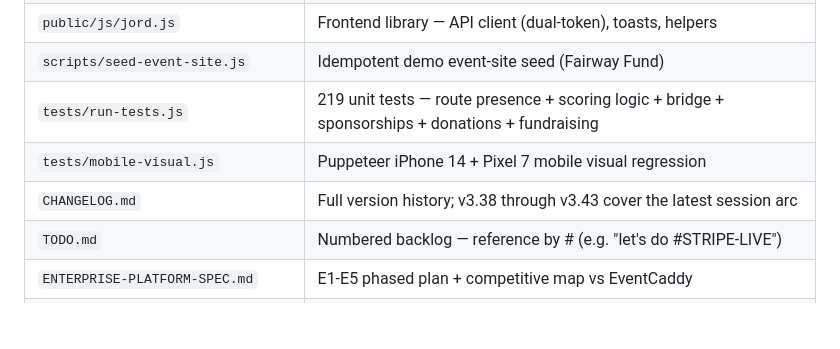
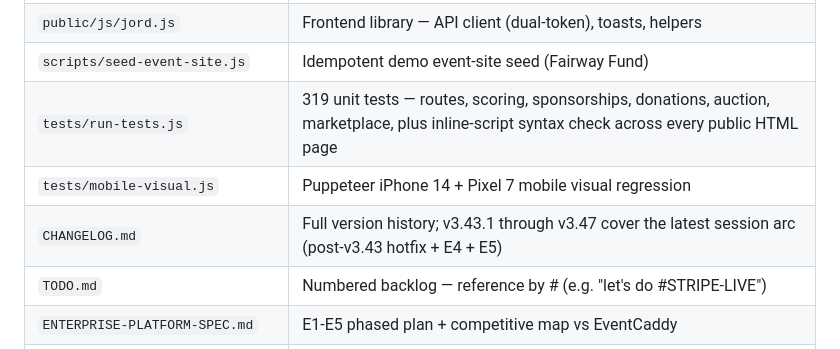
Before and after one commit to shah82286/jord-v1, a Markdown page: HANDOFF.md, the part around one of its changes. Drawn GitHub-style; blank space fills up the shorter version.

```diff
--- a/HANDOFF.md
+++ b/HANDOFF.md
@@ -224,9 +298,9 @@ supplies marketplace (organizers buy JORD Shopify + partner gear).
 | `public/css/jord.css` | Shared cream editorial design system |
 | `public/js/jord.js` | Frontend library — API client (dual-token), toasts, helpers |
 | `scripts/seed-event-site.js` | Idempotent demo event-site seed (Fairway Fund) |
-| `tests/run-tests.js` | 219 unit tests — route presence + scoring logic + bridge + sponsorships + donations + fundraising |
+| `tests/run-tests.js` | 319 unit tests — routes, scoring, sponsorships, donations, auction, marketplace, plus inline-script syntax check across every public HTML page |
 | `tests/mobile-visual.js` | Puppeteer iPhone 14 + Pixel 7 mobile visual regression |
-| `CHANGELOG.md` | Full version history; v3.38 through v3.43 cover the latest session arc |
+| `CHANGELOG.md` | Full version history; v3.43.1 through v3.47 cover the latest session arc (post-v3.43 hotfix + E4 + E5) |
 | `TODO.md` | Numbered backlog — reference by # (e.g. "let's do #STRIPE-LIVE") |
 | `ENTERPRISE-PLATFORM-SPEC.md` | E1-E5 phased plan + competitive map vs EventCaddy |
 | `LEADERBOARD-SPEC.md` | Clubhouse scoring spec |
```
Also changed, not shown: other parts of HANDOFF.md (+110 -36 lines).
